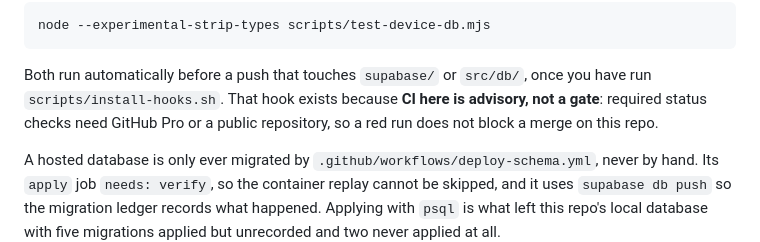
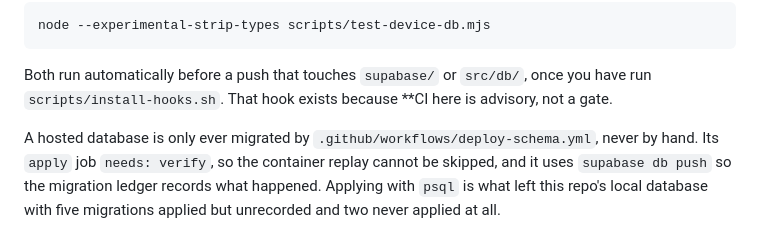
Before and after one commit to nickscip/mudbud, a Markdown page: AGENTS.md, the part around the change. Rendered like a GitHub page.

Commit message:
docs: del line

```diff
--- a/AGENTS.md
+++ b/AGENTS.md
@@ -43,8 +43,7 @@ node --experimental-strip-types scripts/test-device-db.mjs
 
 Both run automatically before a push that touches `supabase/` or `src/db/`, once you have
 run `scripts/install-hooks.sh`. That hook exists because **CI here is advisory, not a
-gate**: required status checks need GitHub Pro or a public repository, so a red run does
-not block a merge on this repo.
+gate.
 
 A hosted database is only ever migrated by `.github/workflows/deploy-schema.yml`, never by
 hand. Its `apply` job `needs: verify`, so the container replay cannot be skipped, and it
```
